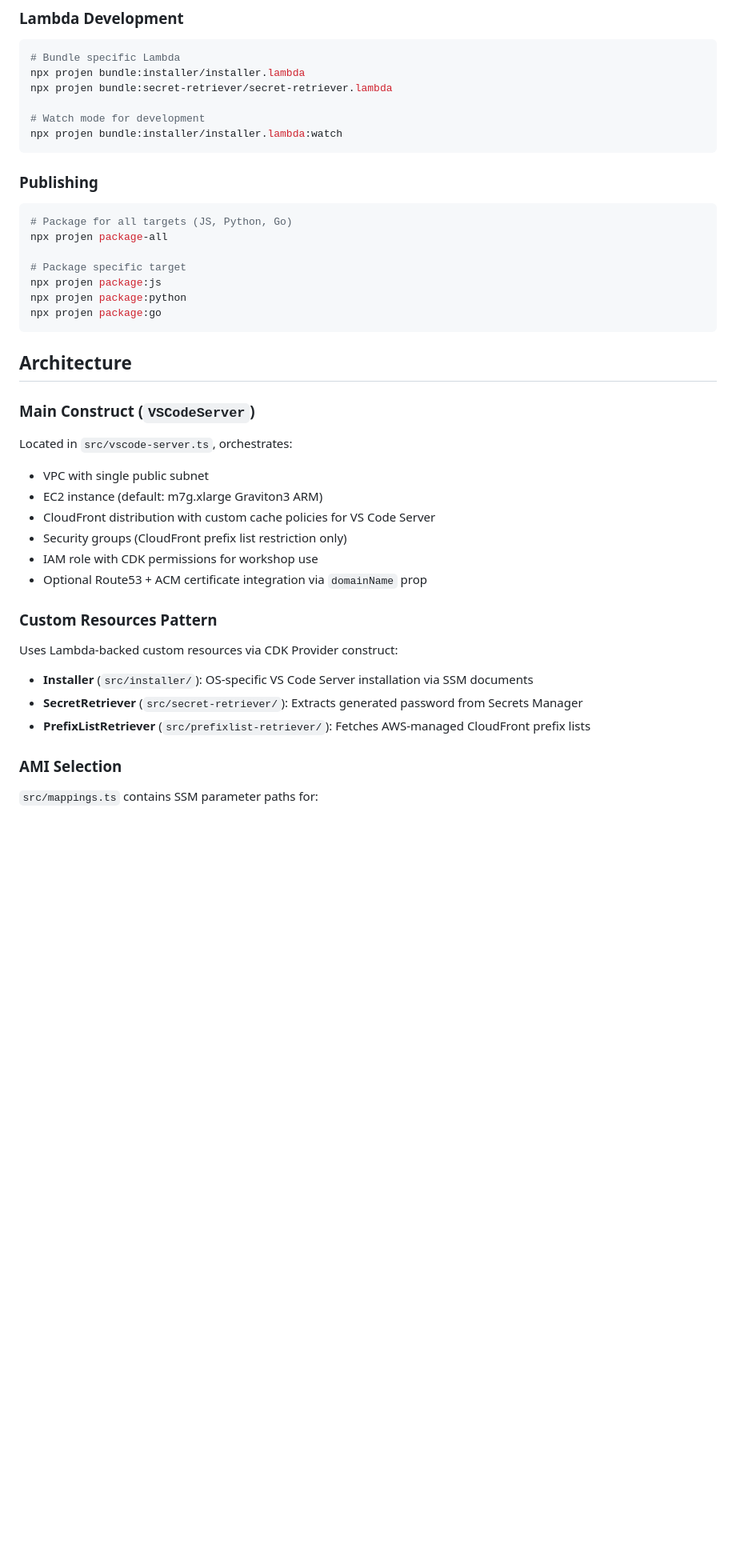
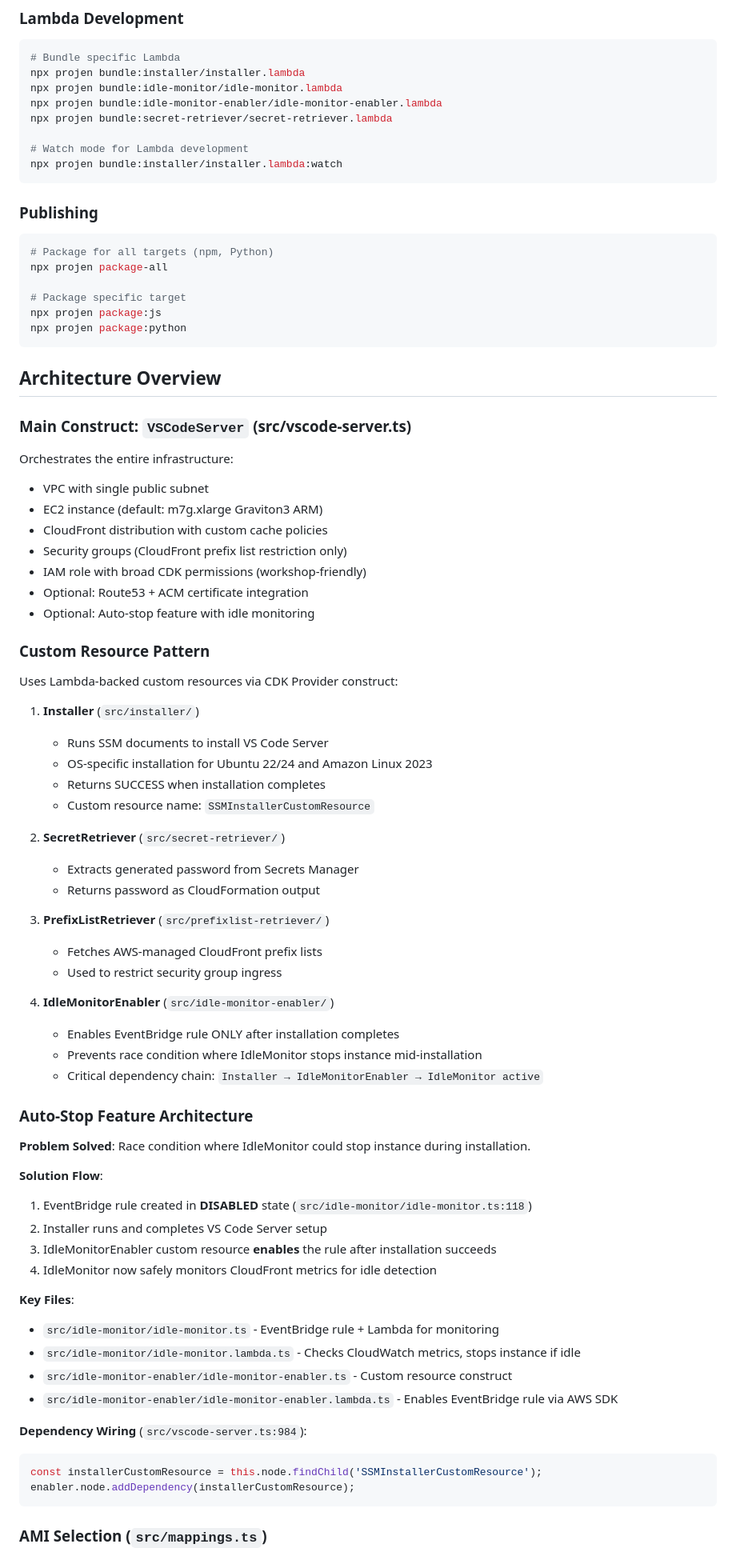
Before and after one commit to MV-Consulting/cdk-vscode-server, a Markdown page: CLAUDE.md, the part around one of its changes. Shown at 80% size. Drawn GitHub-style; blank space fills up the shorter version.

````diff
--- a/CLAUDE.md
+++ b/CLAUDE.md
@@ -44,39 +51,81 @@ npm run awslint
 ```bash
 # Bundle specific Lambda
 npx projen bundle:installer/installer.lambda
+npx projen bundle:idle-monitor/idle-monitor.lambda
+npx projen bundle:idle-monitor-enabler/idle-monitor-enabler.lambda
 npx projen bundle:secret-retriever/secret-retriever.lambda
 
-# Watch mode for development
+# Watch mode for Lambda development
 npx projen bundle:installer/installer.lambda:watch
 ```
 
 ### Publishing
 ```bash
-# Package for all targets (JS, Python, Go)
+# Package for all targets (npm, Python)
 npx projen package-all
 
 # Package specific target
 npx projen package:js
 npx projen package:python
-npx projen package:go
 ```
 
-## Architecture
+## Architecture Overview
 
-### Main Construct (`VSCodeServer`)
-Located in `src/vscode-server.ts`, orchestrates:
+### Main Construct: `VSCodeServer` (src/vscode-server.ts)
+
+Orchestrates the entire infrastructure:
 - VPC with single public subnet
 - EC2 instance (default: m7g.xlarge Graviton3 ARM)
-- CloudFront distribution with custom cache policies for VS Code Server
+- CloudFront distribution with custom cache policies
 - Security groups (CloudFront prefix list restriction only)
-- IAM role with CDK permissions for workshop use
-- Optional Route53 + ACM certificate integration via `domainName` prop
+- IAM role with broad CDK permissions (workshop-friendly)
+- Optional: Route53 + ACM certificate integration
+- Optional: Auto-stop feature with idle monitoring
 
-### Custom Resources Pattern
+### Custom Resource Pattern
+
 Uses Lambda-backed custom resources via CDK Provider construct:
-- **Installer** (`src/installer/`): OS-specific VS Code Server installation via SSM documents
-- **SecretRetriever** (`src/secret-retriever/`): Extracts generated password from Secrets Manager
-- **PrefixListRetriever** (`src/prefixlist-retriever/`): Fetches AWS-managed CloudFront prefix lists
 
-### AMI Selection
-`src/mappings.ts` contains SSM parameter paths for:
+1. **Installer** (`src/installer/`)
+   - Runs SSM documents to install VS Code Server
+   - OS-specific installation for Ubuntu 22/24 and Amazon Linux 2023
+   - Returns SUCCESS when installation completes
+   - Custom resource name: `SSMInstallerCustomResource`
+
+2. **SecretRetriever** (`src/secret-retriever/`)
+   - Extracts generated password from Secrets Manager
+   - Returns password as CloudFormation output
+
+3. **PrefixListRetriever** (`src/prefixlist-retriever/`)
+   - Fetches AWS-managed CloudFront prefix lists
+   - Used to restrict security group ingress
+
+4. **IdleMonitorEnabler** (`src/idle-monitor-enabler/`)
+   - Enables EventBridge rule ONLY after installation completes
+   - Prevents race condition where IdleMonitor stops instance mid-installation
+   - Critical dependency chain: `Installer → IdleMonitorEnabler → IdleMonitor active`
+
+### Auto-Stop Feature Architecture
+
+**Problem Solved**: Race condition where IdleMonitor could stop instance during installation.
+
+**Solution Flow**:
+1. EventBridge rule created in **DISABLED** state (`src/idle-monitor/idle-monitor.ts:118`)
+2. Installer runs and completes VS Code Server setup
+3. IdleMonitorEnabler custom resource **enables** the rule after installation succeeds
+4. IdleMonitor now safely monitors CloudFront metrics for idle detection
+
+**Key Files**:
+- `src/idle-monitor/idle-monitor.ts` - EventBridge rule + Lambda for monitoring
+- `src/idle-monitor/idle-monitor.lambda.ts` - Checks CloudWatch metrics, stops instance if idle
+- `src/idle-monitor-enabler/idle-monitor-enabler.ts` - Custom resource construct
+- `src/idle-monitor-enabler/idle-monitor-enabler.lambda.ts` - Enables EventBridge rule via AWS SDK
+
+**Dependency Wiring** (`src/vscode-server.ts:984`):
+```typescript
+const installerCustomResource = this.node.findChild('SSMInstallerCustomResource');
+enabler.node.addDependency(installerCustomResource);
+```
+
+### AMI Selection (`src/mappings.ts`)
+
````
Also changed, not shown: other parts of CLAUDE.md (+154 -39 lines), README.md (+2 -1 lines).
